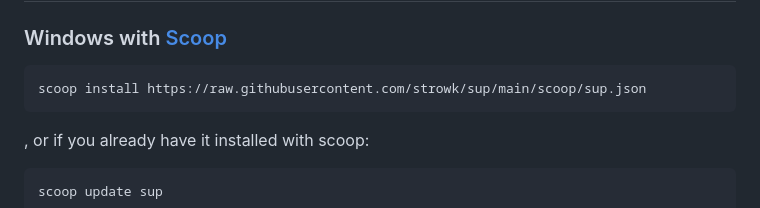
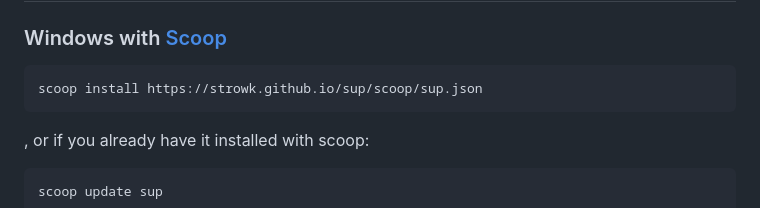
Before and after one commit to strowk/sup, a Markdown page: README.md, the part around the change. Rendered like a GitHub page.

Commit message:
[ci skip] correct link to scoop install

````diff
--- a/README.md
+++ b/README.md
@@ -57,7 +57,7 @@ sup -m "Your commit message"  # Short form for --message
 ### Windows with [Scoop](https://github.com/ScoopInstaller/Scoop)
 
 ```sh
-scoop install https://raw.githubusercontent.com/strowk/sup/main/scoop/sup.json
+scoop install https://strowk.github.io/sup/scoop/sup.json
 ```
 
 , or if you already have it installed with scoop:
````
